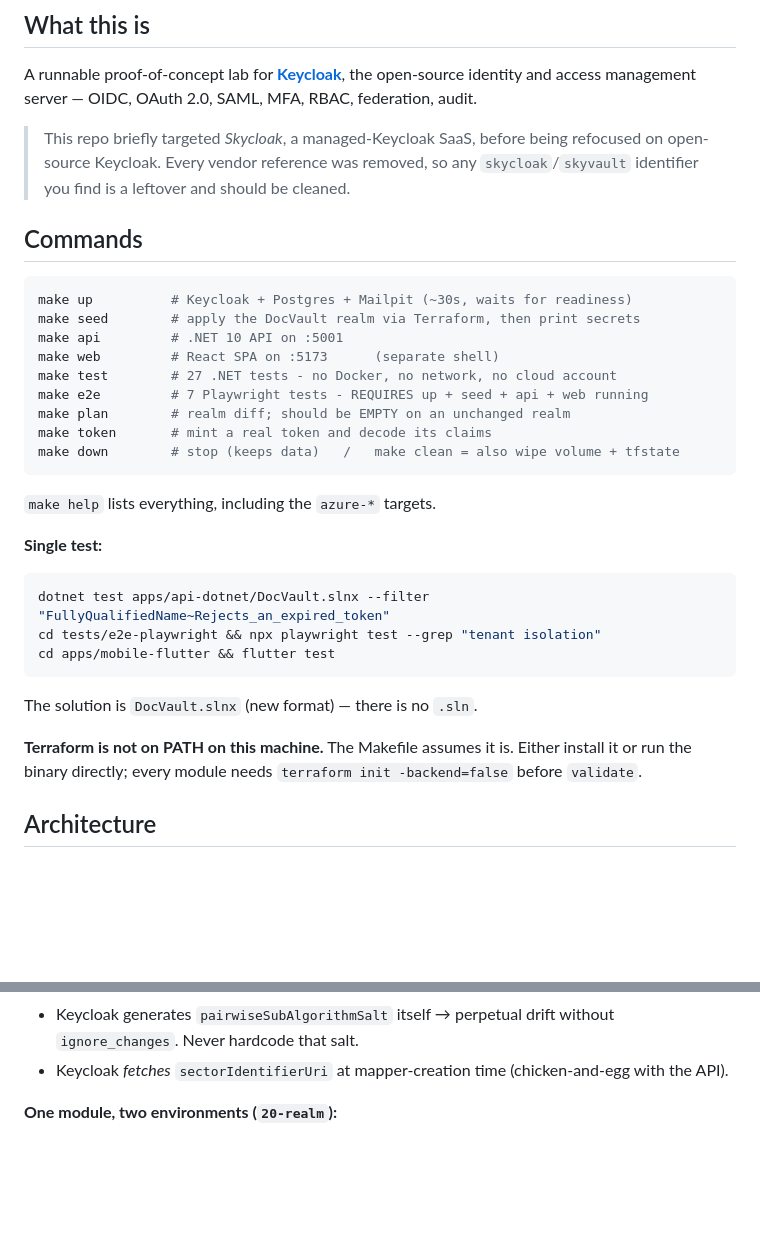
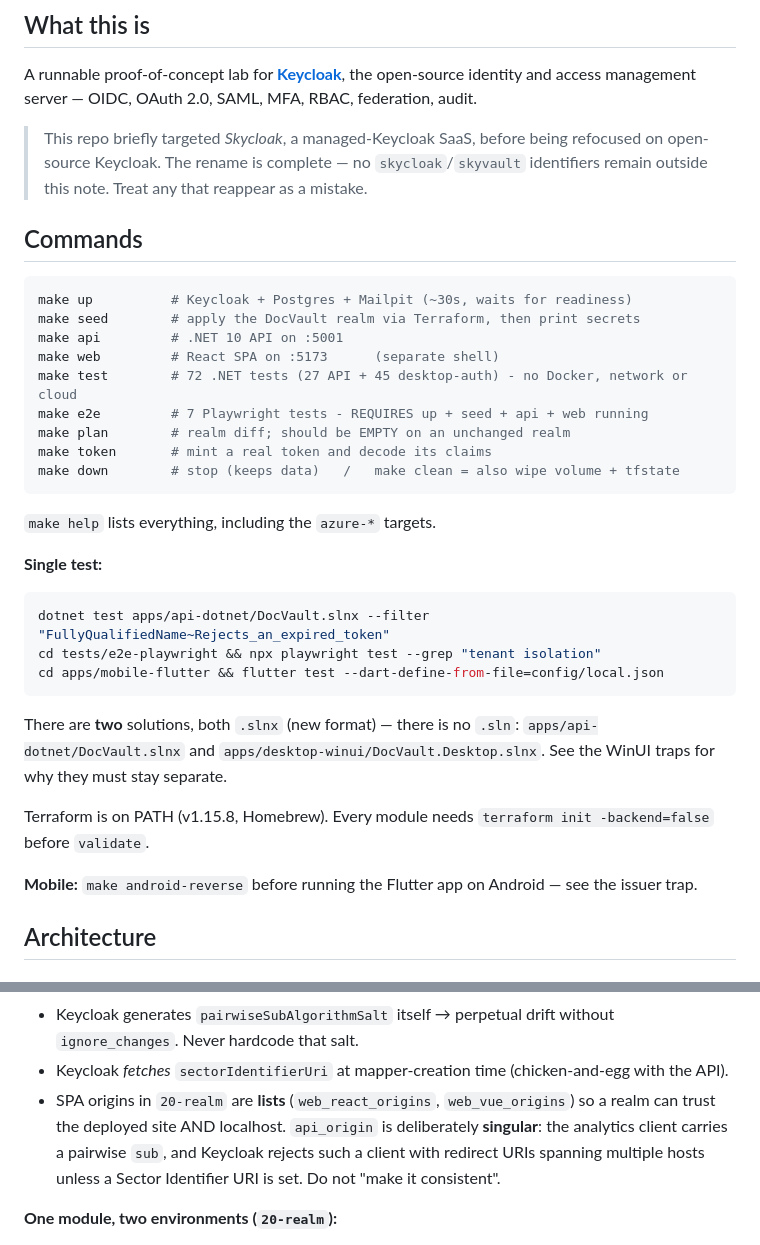
Before and after one commit to MagnusJohansson/keycloak-poc, a Markdown page: CLAUDE.md, 2 parts joined by grey strips. Rendered like a GitHub page; blank space fills up the shorter version.

````diff
--- a/CLAUDE.md
+++ b/CLAUDE.md
@@ -8,8 +8,8 @@ A runnable proof-of-concept lab for **[Keycloak](https://www.keycloak.org/)**, t
 identity and access management server — OIDC, OAuth 2.0, SAML, MFA, RBAC, federation, audit.
 
 > This repo briefly targeted *Skycloak*, a managed-Keycloak SaaS, before being refocused on
-> open-source Keycloak. Every vendor reference was removed, so any `skycloak`/`skyvault`
-> identifier you find is a leftover and should be cleaned.
+> open-source Keycloak. The rename is complete — no `skycloak`/`skyvault` identifiers remain
+> outside this note. Treat any that reappear as a mistake.
 
 ## Commands
 
@@ -18,7 +18,7 @@ make up          # Keycloak + Postgres + Mailpit (~30s, waits for readiness)
 make seed        # apply the DocVault realm via Terraform, then print secrets
 make api         # .NET 10 API on :5001
 make web         # React SPA on :5173      (separate shell)
-make test        # 27 .NET tests - no Docker, no network, no cloud account
+make test        # 72 .NET tests (27 API + 45 desktop-auth) - no Docker, network or cloud
 make e2e         # 7 Playwright tests - REQUIRES up + seed + api + web running
 make plan        # realm diff; should be EMPTY on an unchanged realm
 make token       # mint a real token and decode its claims
@@ -32,13 +32,17 @@ make down        # stop (keeps data)   /   make clean = also wipe volume + tfsta
 ```bash
 dotnet test apps/api-dotnet/DocVault.slnx --filter "FullyQualifiedName~Rejects_an_expired_token"
 cd tests/e2e-playwright && npx playwright test --grep "tenant isolation"
-cd apps/mobile-flutter && flutter test
+cd apps/mobile-flutter && flutter test --dart-define-from-file=config/local.json
 ```
 
-The solution is `DocVault.slnx` (new format) — there is no `.sln`.
+There are **two** solutions, both `.slnx` (new format) — there is no `.sln`:
+`apps/api-dotnet/DocVault.slnx` and `apps/desktop-winui/DocVault.Desktop.slnx`. See the WinUI
+traps for why they must stay separate.
 
-**Terraform is not on PATH on this machine.** The Makefile assumes it is. Either install it or run
-the binary directly; every module needs `terraform init -backend=false` before `validate`.
+Terraform is on PATH (v1.15.8, Homebrew). Every module needs `terraform init -backend=false`
+before `validate`.
+
+**Mobile:** `make android-reverse` before running the Flutter app on Android — see the issuer trap.
 
 ## Architecture
 
@@ -110,6 +114,10 @@ Every one of these cost real debugging time and is now load-bearing. Do not "sim
 - Keycloak generates `pairwiseSubAlgorithmSalt` itself → perpetual drift without `ignore_changes`.
   Never hardcode that salt.
 - Keycloak *fetches* `sectorIdentifierUri` at mapper-creation time (chicken-and-egg with the API).
+- SPA origins in `20-realm` are **lists** (`web_react_origins`, `web_vue_origins`) so a realm can
+  trust the deployed site AND localhost. `api_origin` is deliberately **singular**: the analytics
+  client carries a pairwise `sub`, and Keycloak rejects such a client with redirect URIs spanning
+  multiple hosts unless a Sector Identifier URI is set. Do not "make it consistent".
 
 **One module, two environments (`20-realm`):**
 
````
Also changed, not shown: other parts of CLAUDE.md (+44 -19 lines).
